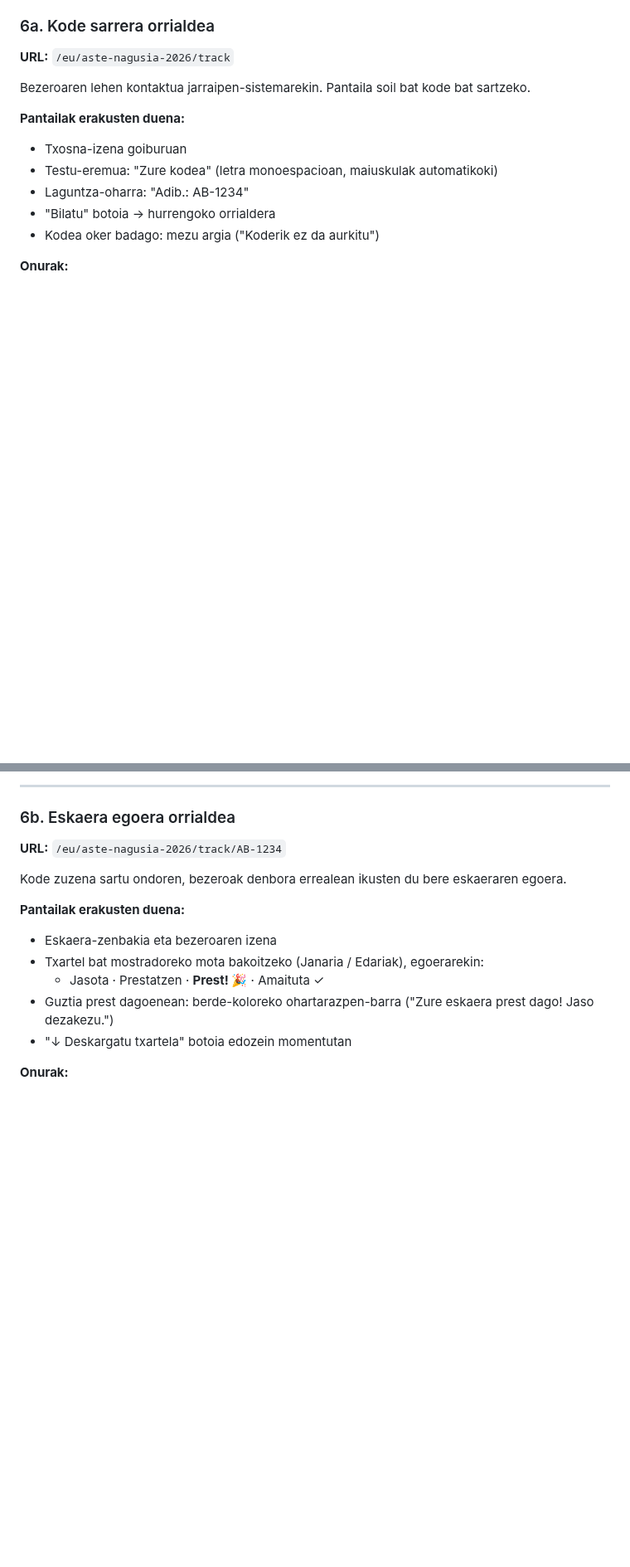
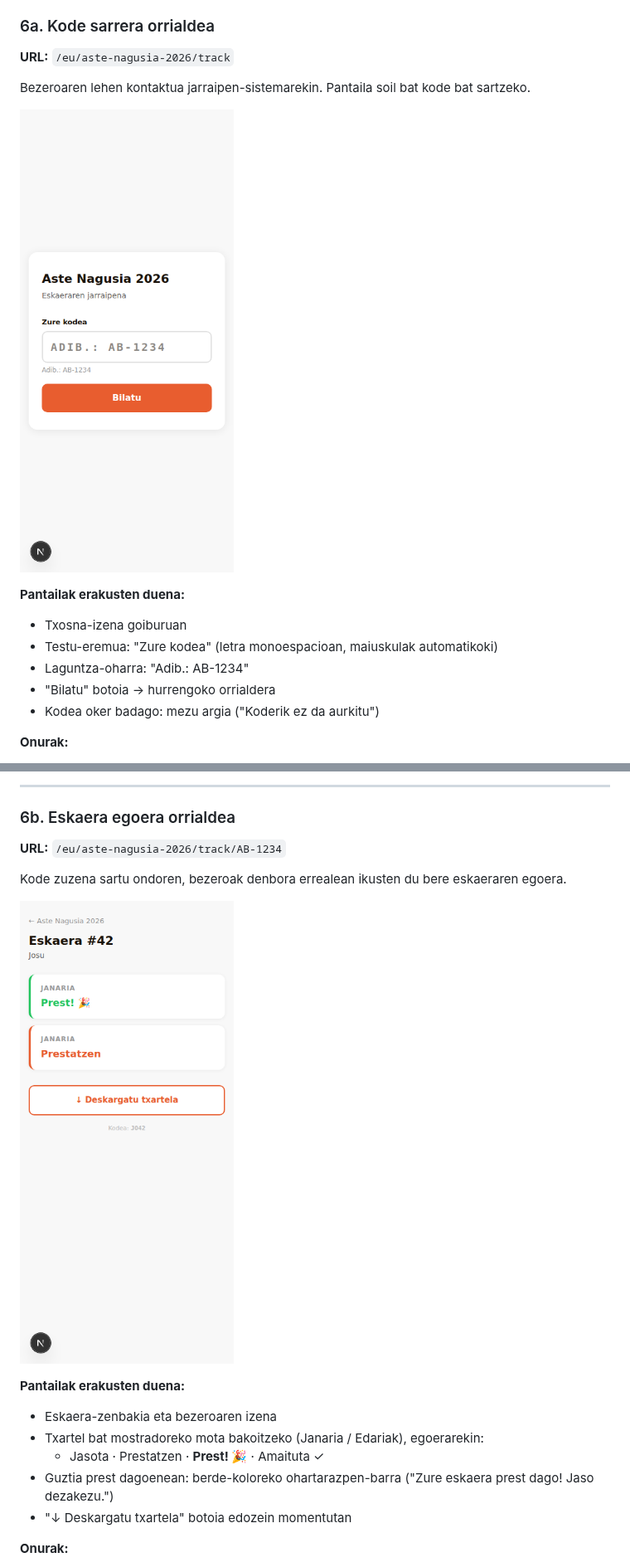
Before and after one commit to gorbeia/testapp-002, a Markdown page: docs/stakeholders/txosnabai-prototipoa.md, 2 parts joined by grey strips. Shown at 83% size. Drawn GitHub-style; pictures changed too: docs/screenshots/38-track-entry-mobile.png (added), docs/screenshots/39-track-status-mobile.png (added); blank space fills up the shorter version.

```diff
--- a/docs/stakeholders/txosnabai-prototipoa.md
+++ b/docs/stakeholders/txosnabai-prototipoa.md
@@ -178,6 +178,8 @@ Mostradoreetan eskaera hartu ondoren, boluntarioak kode laburra ematen dio bezer
 
 Bezeroaren lehen kontaktua jarraipen-sistemarekin. Pantaila soil bat kode bat sartzeko.
 
+![Kode sarrera — eskaeraren jarraipena](../screenshots/38-track-entry-mobile.png)
+
 **Pantailak erakusten duena:**
 
 - Txosna-izena goiburuan
@@ -198,6 +200,8 @@ Bezeroaren lehen kontaktua jarraipen-sistemarekin. Pantaila soil bat kode bat sa
 **URL:** `/eu/aste-nagusia-2026/track/AB-1234`
 
 Kode zuzena sartu ondoren, bezeroak denbora errealean ikusten du bere eskaeraren egoera.
+
+![Eskaera egoera — kodearen bidez jarraipena](../screenshots/39-track-status-mobile.png)
 
 **Pantailak erakusten duena:**
 
```
Also changed, not shown: other parts of docs/stakeholders/txosnabai-prototipoa.md (+2 -0 lines), docs/stakeholders/txosna-gida-txosten-txostena.md (+6 -0 lines), docs/screenshots/40-track-receipt-mobile.png (added), 1 other file.
